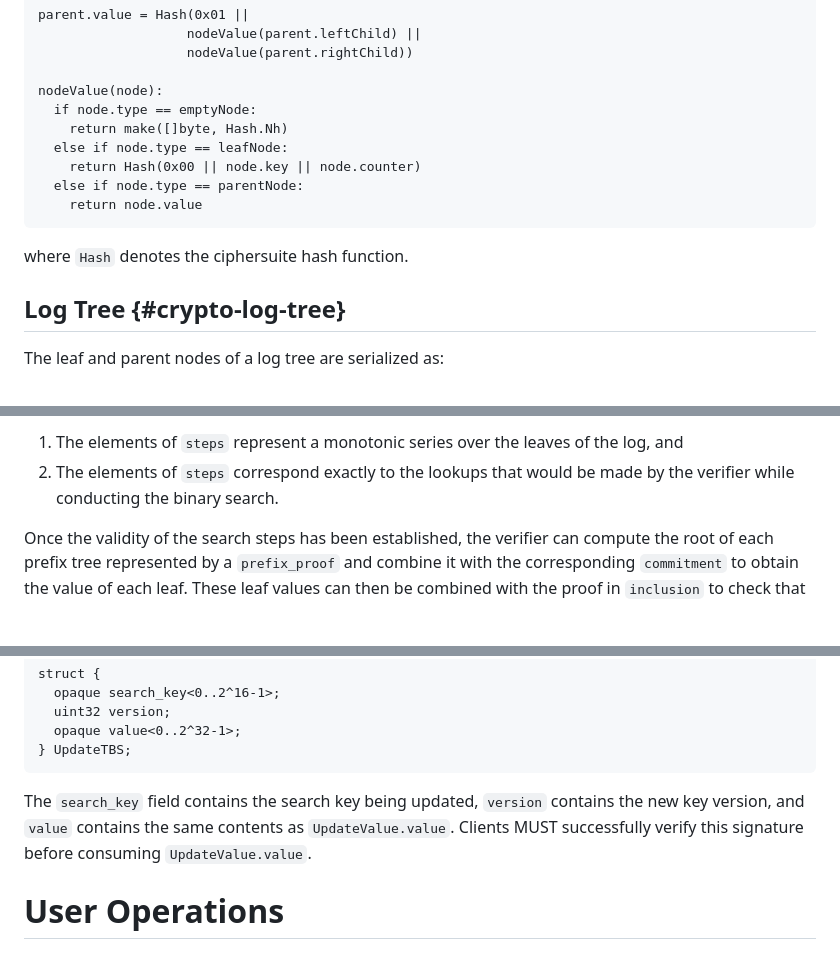
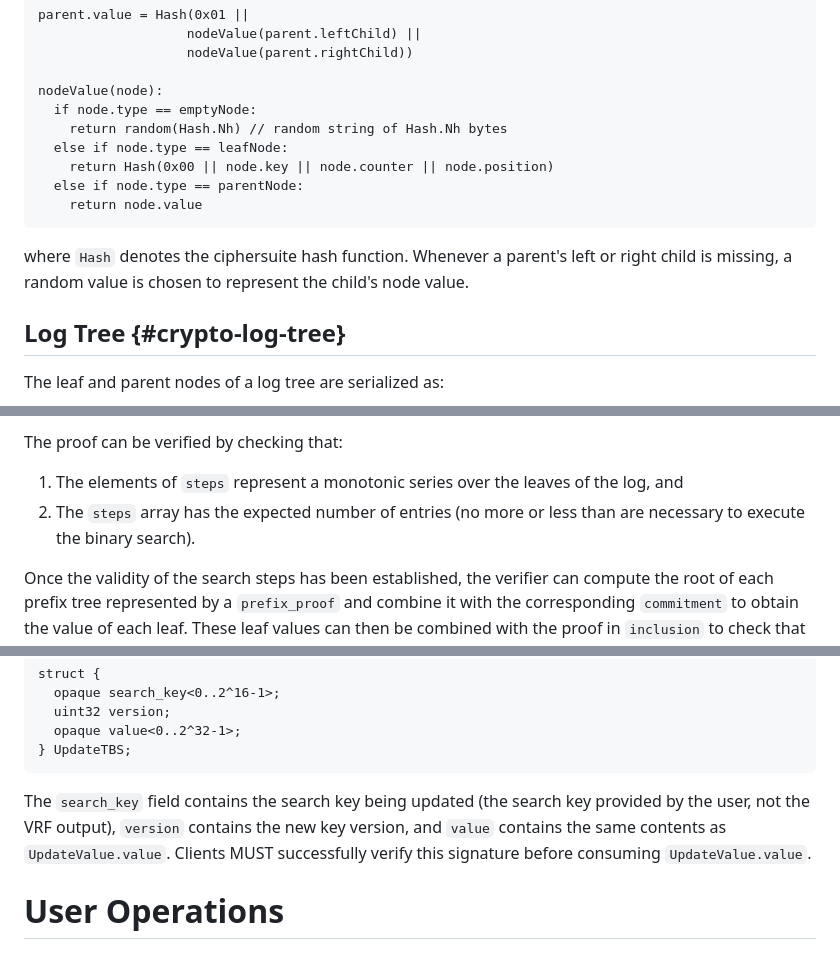
Before and after one commit to Bren2010/draft-key-transparency, a Markdown page: draft-mcmillion-key-transparency.md, 3 parts joined by grey strips. Drawn GitHub-style; blank space fills up the shorter version.

```diff
--- a/draft-mcmillion-key-transparency.md
+++ b/draft-mcmillion-key-transparency.md
@@ -533,14 +535,16 @@ parent.value = Hash(0x01 ||
 
 nodeValue(node):
   if node.type == emptyNode:
-    return make([]byte, Hash.Nh)
+    return random(Hash.Nh) // random string of Hash.Nh bytes
   else if node.type == leafNode:
-    return Hash(0x00 || node.key || node.counter)
+    return Hash(0x00 || node.key || node.counter || node.position)
   else if node.type == parentNode:
     return node.value
 ~~~
 
-where `Hash` denotes the ciphersuite hash function.
+where `Hash` denotes the ciphersuite hash function. Whenever a parent's left or
+right child is missing, a random value is chosen to represent the child's node
+value.
 
 ## Log Tree {#crypto-log-tree}
 
@@ -747,8 +733,8 @@ then be verified by checking that:
 
-1. The elements of `steps` represent a monotonic series over the leaves of the
-   log, and
-2. The elements of `steps` correspond exactly to the lookups that would be made
-   by the verifier while conducting the binary search.
+The proof can be verified by checking that:
+
+1. The elements of `steps` represent a monotonic series over the leaves of the log, and
+2. The `steps` array has the expected number of entries (no more or less than are necessary to execute the binary search).
 
 Once the validity of the search steps has been established, the verifier can
 compute the root of each prefix tree represented by a `prefix_proof` and combine
@@ -791,10 +777,10 @@ struct {
 } UpdateTBS;
 ~~~
 
-The `search_key` field contains the search key being updated, `version` contains
-the new key version, and `value` contains the same contents as
-`UpdateValue.value`. Clients MUST successfully verify this signature before
-consuming `UpdateValue.value`.
+The `search_key` field contains the search key being updated (the search key
+provided by the user, not the VRF output), `version` contains the new key
+version, and `value` contains the same contents as `UpdateValue.value`. Clients
+MUST successfully verify this signature before consuming `UpdateValue.value`.
 
 
 # User Operations
```
Also changed, not shown: other parts of draft-mcmillion-key-transparency.md (+31 -47 lines).
